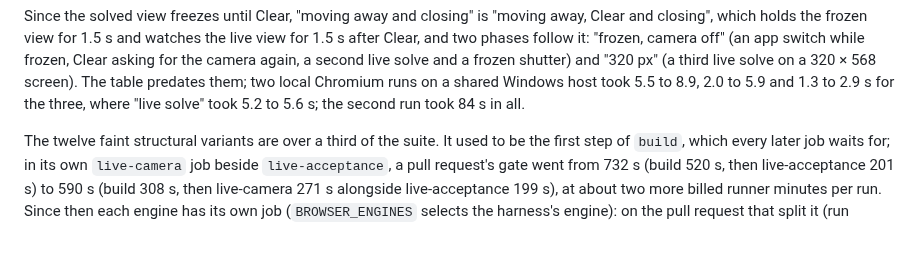
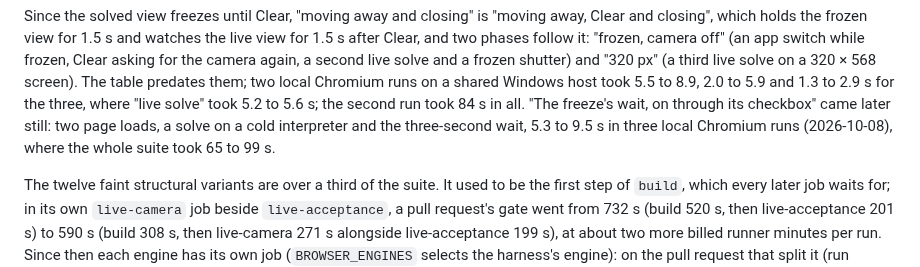
Before and after one commit to senegrom/GridPuzzle, a Markdown page: web/TESTING.md, the part around the change. Drawn GitHub-style; blank space fills up the shorter version.

Commit message:
Give the camera suite's new phase its local timings
Co-Authored-By: Claude Opus 5.5 (1M context) <noreply@anthropic.com>
Claude-Session: https://claude.ai/code/session_016NE1dw5gkGbgnfXMRkHL3Q

```diff
--- a/web/TESTING.md
+++ b/web/TESTING.md
@@ -126,7 +126,10 @@ again, a second live solve and a frozen shutter) and "320 px" (a third live
 solve on a 320 × 568 screen). The table predates them; two local Chromium
 runs on a shared Windows host took 5.5 to 8.9, 2.0 to 5.9 and 1.3 to 2.9 s for
 the three, where "live solve" took 5.2 to 5.6 s; the second run took 84 s in
-all.
+all. "The freeze's wait, on through its checkbox" came later still: two page
+loads, a solve on a cold interpreter and the three-second wait, 5.3 to 9.5 s
+in three local Chromium runs (2026-10-08), where the whole suite took 65 to
+99 s.
 
 The twelve faint structural variants are over a third of the suite. It used
 to be the first step of `build`, which every later job waits for; in its own
```
